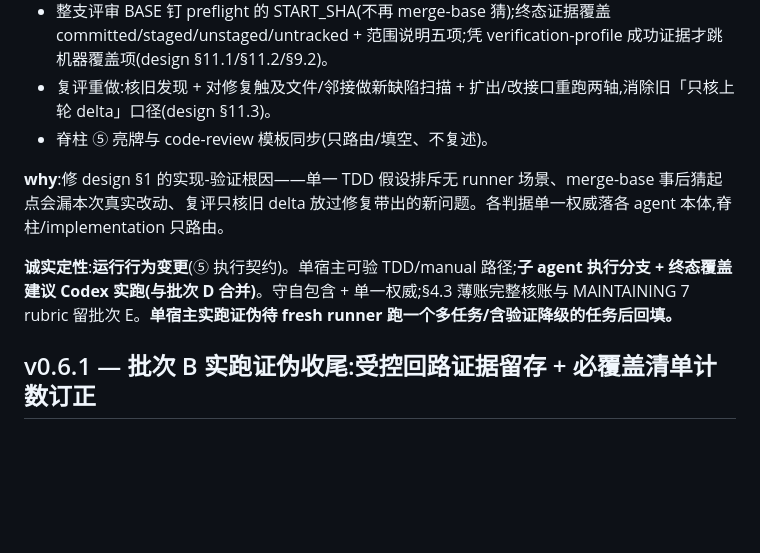
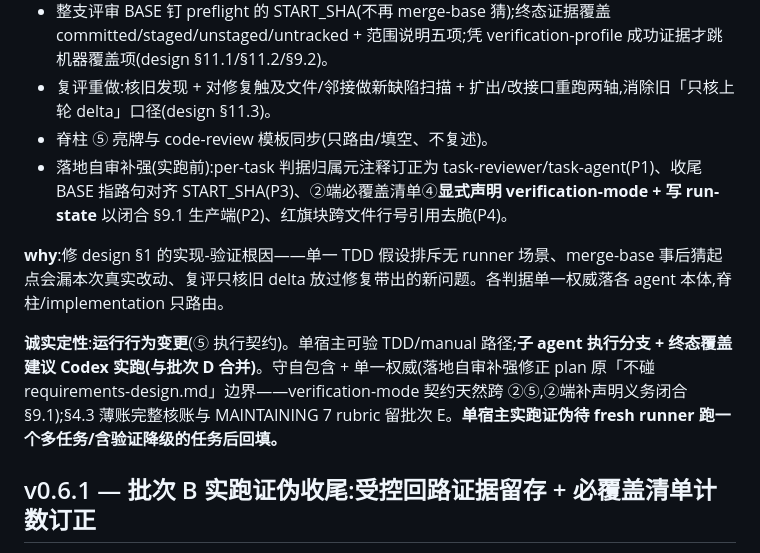
Before and after one commit to LljForge/skill-forge, a Markdown page: skills/recon-driven-dev/CHANGELOG.md, the part around the change. Drawn GitHub-style; blank space fills up the shorter version.

Commit message:
fix(recon-driven-dev): 批次C 落地自审补强（P1单一权威矛盾/P2 mode声明义务/P3 BASE陈旧/P4 行号引用）
自审批次C落地终态挖出4处改动引入的收尾问题,就地补:
- P1(中): implementation.md:3 元注释仍写「per-task 两阶段评审判据住本文件」,与闸4
  「判据住 task-reviewer.md」矛盾 → 订正为判据住 task-reviewer/task-agent、本文只路由。
- P2(中): §9.1「design 须声明 verification-mode」生产端悬空 → requirements-design.md
  必覆盖清单④显式声明 mode 三选一+写 run-state,语义指向 implementation.md 不复述。
  (修正 plan 原「不碰 requirements-design.md」边界——mode 契约天然跨②⑤。)
- P3(低): implementation.md:37 收尾 BASE 指路句「别默认 main」→「已钉 START_SHA」。
- P4(低): C1 插入验证契约段使红旗块行号漂移,requirements-design.md:57 硬引用
  implementation.md:59 失效 → 改为不带行号的引用。

Co-Authored-By: Claude Opus 4.8 <noreply@anthropic.com>

```diff
--- a/skills/recon-driven-dev/CHANGELOG.md
+++ b/skills/recon-driven-dev/CHANGELOG.md
@@ -10,10 +10,11 @@
 - 整支评审 BASE 钉 preflight 的 START_SHA(不再 merge-base 猜);终态证据覆盖 committed/staged/unstaged/untracked + 范围说明五项;凭 verification-profile 成功证据才跳机器覆盖项(design §11.1/§11.2/§9.2)。
 - 复评重做:核旧发现 + 对修复触及文件/邻接做新缺陷扫描 + 扩出/改接口重跑两轴,消除旧「只核上轮 delta」口径(design §11.3)。
 - 脊柱 ⑤ 亮牌与 code-review 模板同步(只路由/填空、不复述)。
+- 落地自审补强(实跑前):per-task 判据归属元注释订正为 task-reviewer/task-agent(P1)、收尾 BASE 指路句对齐 START_SHA(P3)、②端必覆盖清单④**显式声明 verification-mode + 写 run-state** 以闭合 §9.1 生产端(P2)、红旗块跨文件行号引用去脆(P4)。
 
 **why**:修 design §1 的实现-验证根因——单一 TDD 假设排斥无 runner 场景、merge-base 事后猜起点会漏本次真实改动、复评只核旧 delta 放过修复带出的新问题。各判据单一权威落各 agent 本体,脊柱/implementation 只路由。
 
-**诚实定性**:**运行行为变更**(⑤ 执行契约)。单宿主可验 TDD/manual 路径;**子 agent 执行分支 + 终态覆盖建议 Codex 实跑(与批次 D 合并)**。守自包含 + 单一权威;§4.3 薄账完整核账与 MAINTAINING 7 rubric 留批次 E。**单宿主实跑证伪待 fresh runner 跑一个多任务/含验证降级的任务后回填。**
+**诚实定性**:**运行行为变更**(⑤ 执行契约)。单宿主可验 TDD/manual 路径;**子 agent 执行分支 + 终态覆盖建议 Codex 实跑(与批次 D 合并)**。守自包含 + 单一权威(落地自审补强修正 plan 原「不碰 requirements-design.md」边界——verification-mode 契约天然跨 ②⑤,②端补声明义务闭合 §9.1);§4.3 薄账完整核账与 MAINTAINING 7 rubric 留批次 E。**单宿主实跑证伪待 fresh runner 跑一个多任务/含验证降级的任务后回填。**
 
 ## v0.6.1 — 批次 B 实跑证伪收尾:受控回路证据留存 + 必覆盖清单计数订正
 
```
Also changed, not shown: 2 other files.
